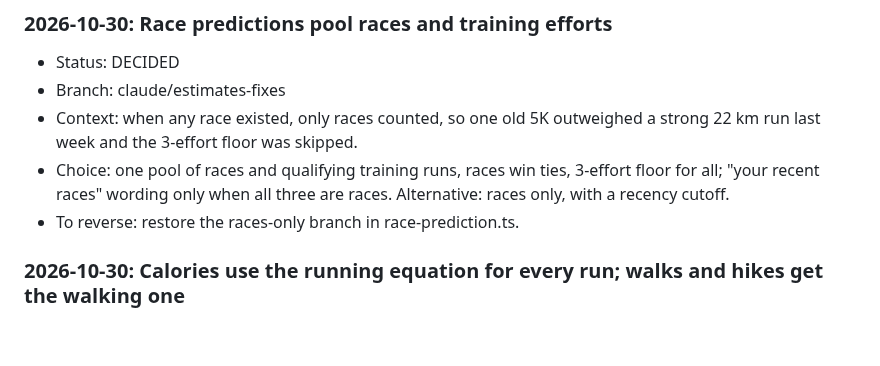
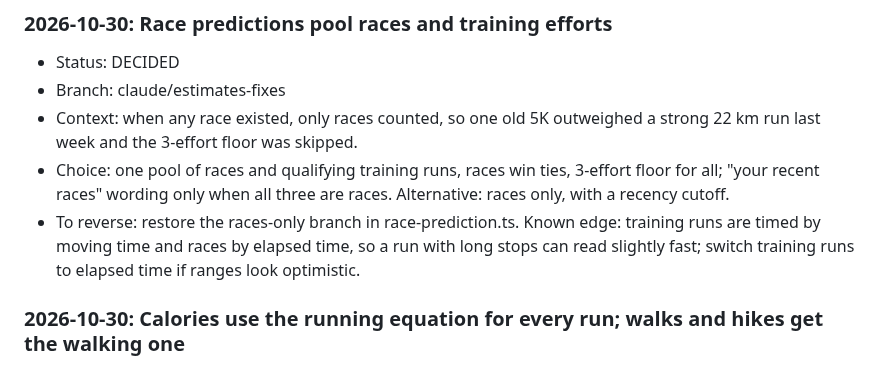
Before and after one commit to evanwilliamk/scora, a Markdown page: DECISIONS.md, the part around the change. GitHub-like rendering; blank space fills up the shorter version.

Commit message:
docs: note moving vs elapsed time in the prediction pool
Co-Authored-By: Claude Opus 5.5 <noreply@anthropic.com>

```diff
--- a/DECISIONS.md
+++ b/DECISIONS.md
@@ -555,7 +555,7 @@ Decision log for agent work on SCORA. Product decisions from April 2026 live in
 - Branch: claude/estimates-fixes
 - Context: when any race existed, only races counted, so one old 5K outweighed a strong 22 km run last week and the 3-effort floor was skipped.
 - Choice: one pool of races and qualifying training runs, races win ties, 3-effort floor for all; "your recent races" wording only when all three are races. Alternative: races only, with a recency cutoff.
-- To reverse: restore the races-only branch in race-prediction.ts.
+- To reverse: restore the races-only branch in race-prediction.ts. Known edge: training runs are timed by moving time and races by elapsed time, so a run with long stops can read slightly fast; switch training runs to elapsed time if ranges look optimistic.
 
 ### 2026-10-30: Calories use the running equation for every run; walks and hikes get the walking one
 - Status: DECIDED
```
